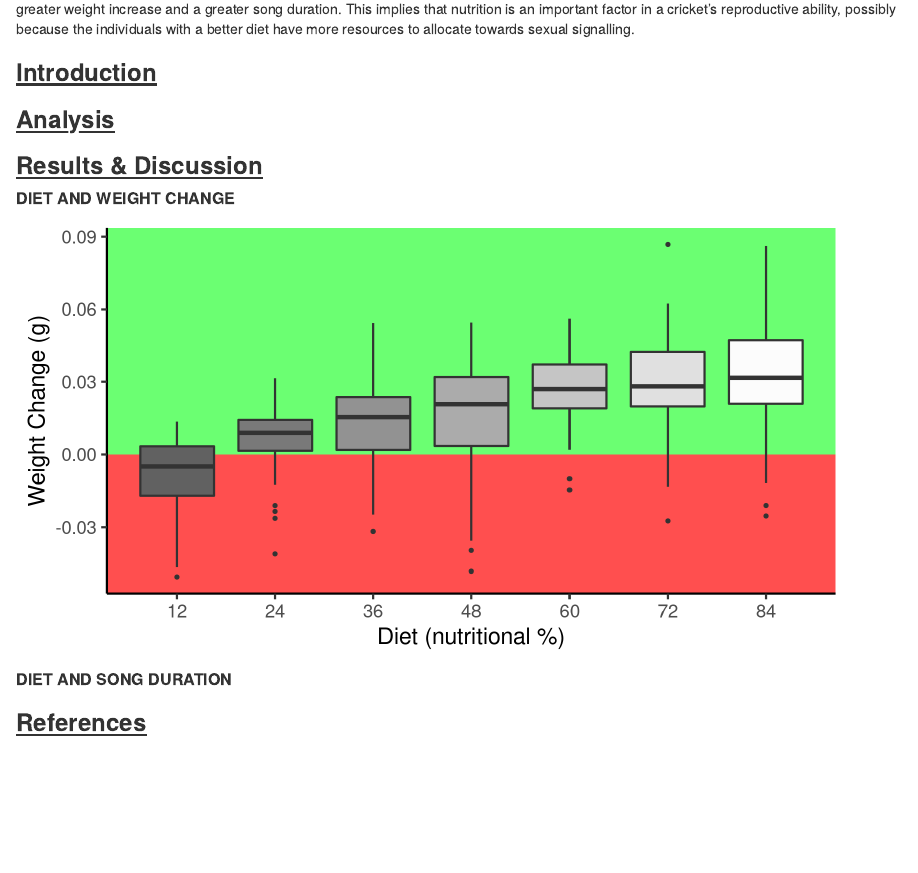
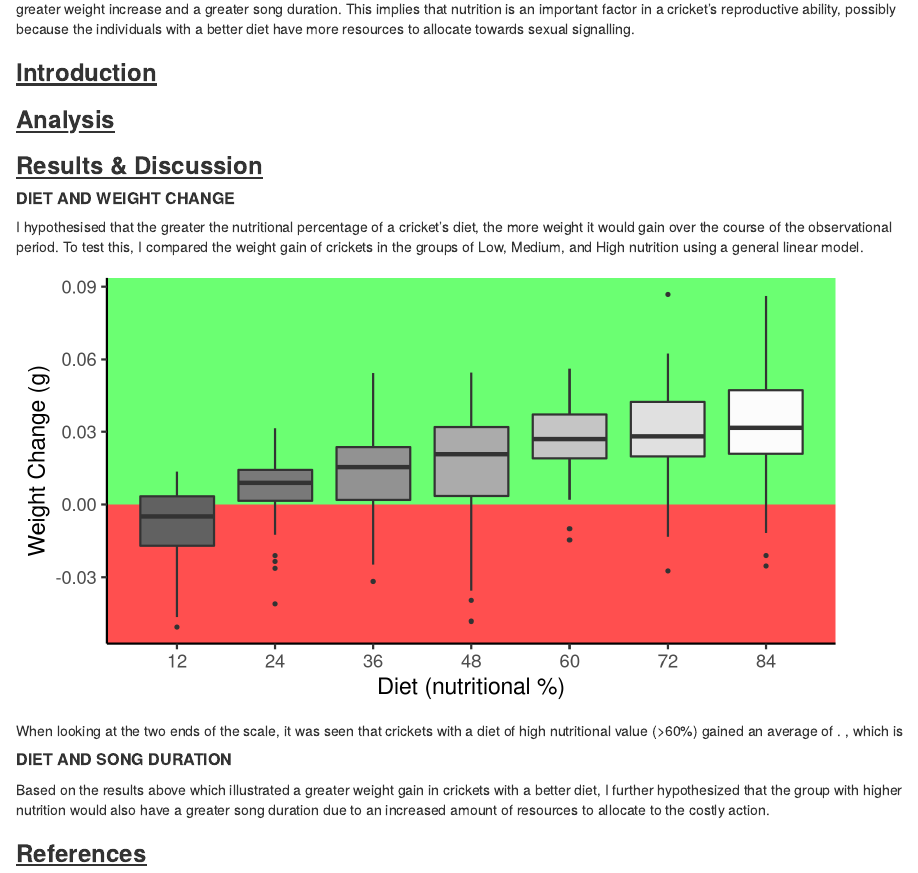
Before and after one commit to UEABIO/assignment002-2023-eloise26malam, an R Markdown document (Scripts/Report.Rmd): the page in a window 1100 px wide, from 220 px down. Rendered offline with R 4.5, knitr and Pandoc, with nearby package versions.

Commit message:
setting up hypotheses in results section

````diff
--- a/Scripts/Report.Rmd
+++ b/Scripts/Report.Rmd
@@ -12,11 +12,17 @@
 
 ##### **DIET AND WEIGHT CHANGE**
 
+I hypothesised that the greater the nutritional percentage of a cricket's diet, the more weight it would gain over the course of the observational period. To test this, I compared the weight gain of crickets in the groups of Low, Medium, and High nutrition using a general linear model.
+
 ```{r, echo=FALSE}
 knitr::include_graphics("../Graphs/diet_weightchange_march23.png")
 
 ```
 
+When looking at the two ends of the scale, it was seen that crickets with a diet of high nutritional value (\>60%) gained an average of . , which is
+
 ##### **DIET AND SONG DURATION**
 
+Based on the results above which illustrated a greater weight gain in crickets with a better diet, I further hypothesized that the group with higher nutrition would also have a greater song duration due to an increased amount of resources to allocate to the costly action.
+
 ### [**References**]{.underline}
````
Also changed, not shown: Scripts/Report.html.
